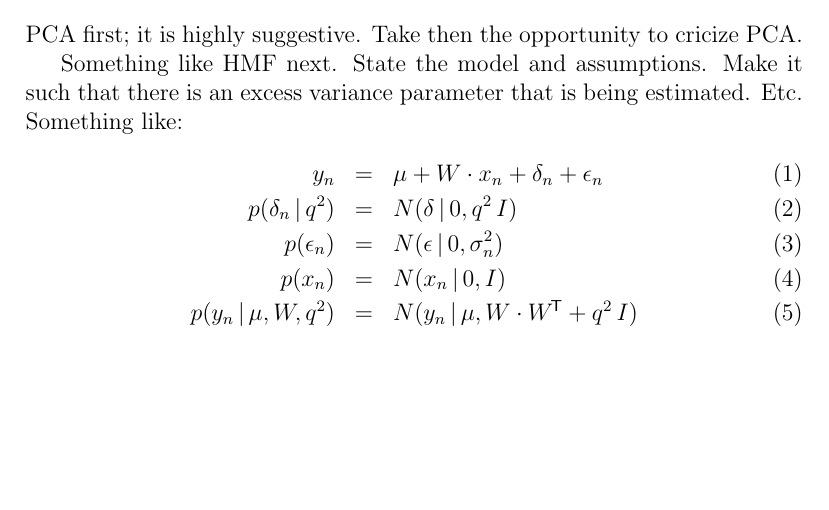
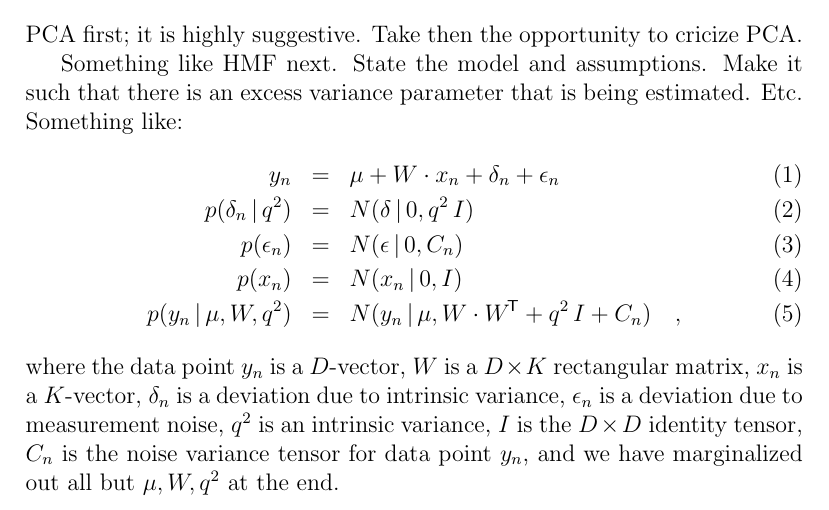
Before and after one commit to megbedell/silver-robot, a LaTeX document (paper/dimensions.tex): part of the page before the commit and part of page 1 of 2 after it, cut so that both start at the same text, the shorter picture padded with empty space. Compiled offline with pdfLaTeX.

Commit message:
typos and more math explanation

```diff
--- a/paper/dimensions.tex
+++ b/paper/dimensions.tex
@@ -41,12 +41,22 @@ y_n &=& \mu + W\cdot x_n + \delta_n + \epsilon_n
 \\
 p(\delta_n\given q^2) &=& N(\delta\given 0, q^2\,I)
 \\
-p(\epsilon_n) &=& N(\epsilon\given 0, \sigma_n^2)
+p(\epsilon_n) &=& N(\epsilon\given 0, C_n)
 \\
 p(x_n) &=& N(x_n\given 0, I)
 \\
-p(y_n\given \mu,W,q^2) &=& N(y_n\given \mu, W\cdot\trans{W}+q^2\,I)
+p(y_n\given \mu,W,q^2) &=& N(y_n\given \mu, W\cdot\trans{W}+q^2\,I+C_n)
+\quad ,
 \end{eqnarray}
+where the data point $y_n$ is a $D$-vector,
+$W$ is a $D\times K$ rectangular matrix,
+$x_n$ is a $K$-vector,
+$\delta_n$ is a deviation due to intrinsic variance,
+$\epsilon_n$ is a deviation due to measurement noise,
+$q^2$ is an intrinsic variance,
+$I$ is the $D\times D$ identity tensor,
+$C_n$ is the noise variance tensor for data point $y_n$,
+and we have marginalized out all but $\mu,W,q^2$ at the end.
 
 Is there any sense in which the eigen-directions look like SNe yields?
 Or nucleosynthetic yields from processes?
```
